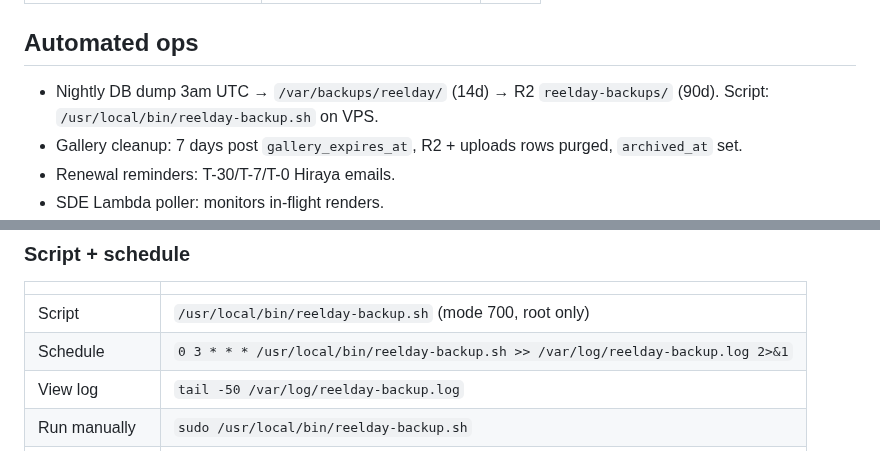
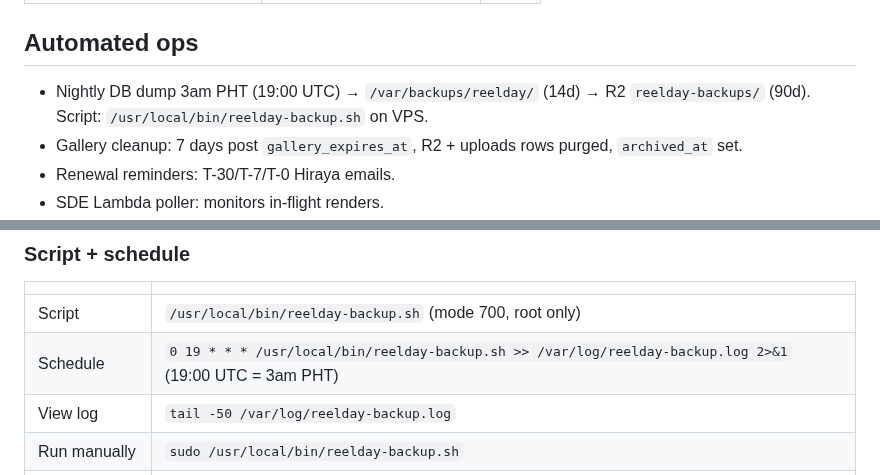
Before and after one commit to besogolbb/reelday, a Markdown page: docs/HANDOVER.md, 2 parts joined by grey strips. Drawn GitHub-style.

Commit message:
docs(handover): backup runs 3am PHT (19:00 UTC), not 11am PHT
Co-Authored-By: Claude Opus 4.7 <noreply@anthropic.com>

```diff
--- a/docs/HANDOVER.md
+++ b/docs/HANDOVER.md
@@ -36,7 +36,7 @@ JWT in `localStorage` (30d). `fastify.authenticate` preHandler on routes. Admin
 | Domain renewal check | Annually · 60d pre-expiry | [add](https://calendar.google.com/calendar/render?action=TEMPLATE&text=Reelday%3A%20Check%20reelday.ph%20renewal&dates=20260901T020000Z%2F20260901T021000Z&details=Confirm%20auto-renew%20still%20on%2C%20payment%20method%20valid%2C%202FA%20active%20on%20registrar.&recur=RRULE%3AFREQ%3DYEARLY) |
 
 ## Automated ops
-- Nightly DB dump 3am UTC → `/var/backups/reelday/` (14d) → R2 `reelday-backups/` (90d). Script: `/usr/local/bin/reelday-backup.sh` on VPS.
+- Nightly DB dump 3am PHT (19:00 UTC) → `/var/backups/reelday/` (14d) → R2 `reelday-backups/` (90d). Script: `/usr/local/bin/reelday-backup.sh` on VPS.
 - Gallery cleanup: 7 days post `gallery_expires_at`, R2 + uploads rows purged, `archived_at` set.
 - Renewal reminders: T-30/T-7/T-0 Hiraya emails.
 - SDE Lambda poller: monitors in-flight renders.
@@ -190,7 +190,7 @@ Pull list of offsite copies: `rclone ls r2:reelday-backups/`
 | | |
 |---|---|
 | Script | `/usr/local/bin/reelday-backup.sh` (mode 700, root only) |
-| Schedule | `0 3 * * * /usr/local/bin/reelday-backup.sh >> /var/log/reelday-backup.log 2>&1` |
+| Schedule | `0 19 * * * /usr/local/bin/reelday-backup.sh >> /var/log/reelday-backup.log 2>&1` (19:00 UTC = 3am PHT) |
 | View log | `tail -50 /var/log/reelday-backup.log` |
 | Run manually | `sudo /usr/local/bin/reelday-backup.sh` |
 | Check next-run | `sudo crontab -l \| grep reelday` |
```
